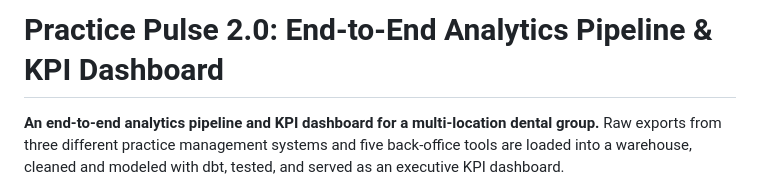
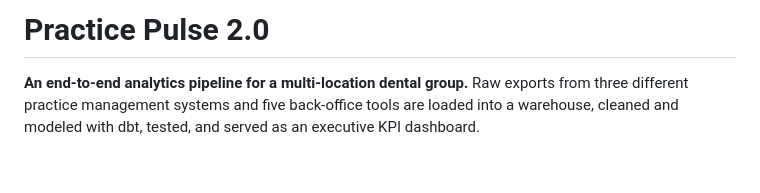
Before and after one commit to evannwilsonn/practice-pulse-2.0, a Markdown page: README.md, the part around the change. GitHub-like rendering; blank space fills up the shorter version.

Commit message:
Revert README title change
Co-Authored-By: Claude Opus 5.5 <noreply@anthropic.com>
Claude-Session: https://claude.ai/code/session_0115tsXVS3SzXwHY6ufHKykD

```diff
--- a/README.md
+++ b/README.md
@@ -1,6 +1,6 @@
-# Practice Pulse 2.0: End-to-End Analytics Pipeline & KPI Dashboard
+# Practice Pulse 2.0
 
-**An end-to-end analytics pipeline and KPI dashboard for a multi-location dental group.** Raw exports from three different practice management systems and five back-office tools are loaded into a warehouse, cleaned and modeled with dbt, tested, and served as an executive KPI dashboard.
+**An end-to-end analytics pipeline for a multi-location dental group.** Raw exports from three different practice management systems and five back-office tools are loaded into a warehouse, cleaned and modeled with dbt, tested, and served as an executive KPI dashboard.
 
 ![Practice Pulse 2.0 dashboard](docs/dashboard.png)
 
```
